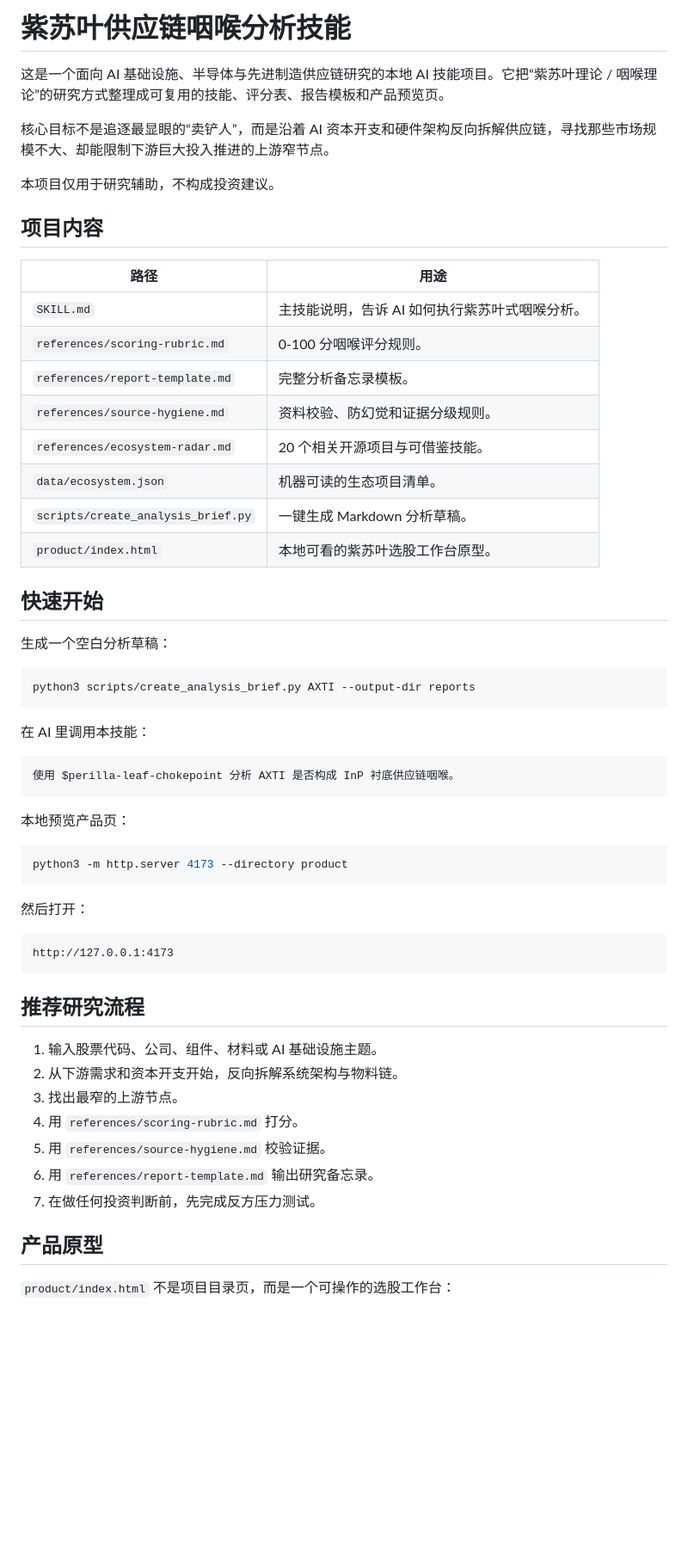
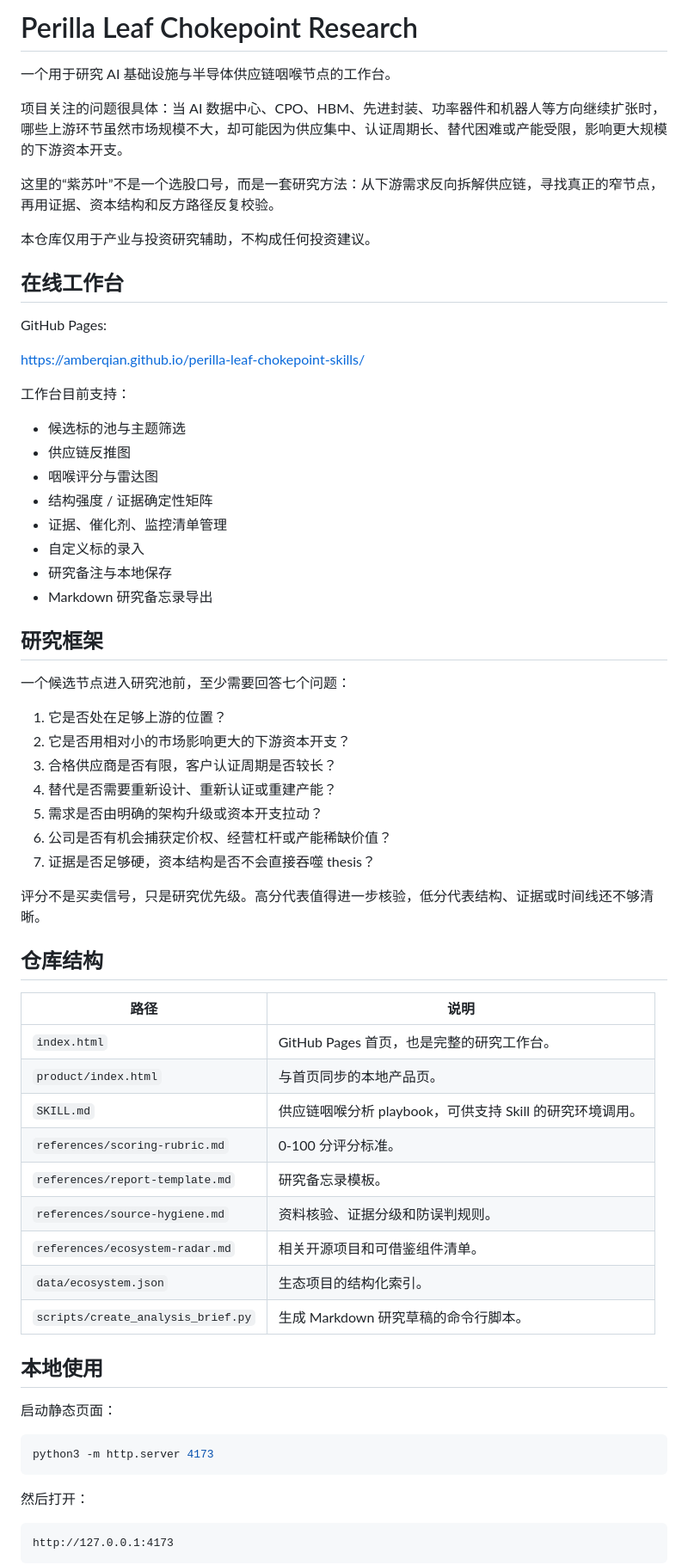
Before and after one commit to AmberQian/perilla-leaf-chokepoint-skills, a Markdown page: README.md, the part around one of its changes. Shown at 86% size. Drawn GitHub-style; blank space fills up the shorter version.

````diff
--- a/README.md
+++ b/README.md
@@ -1,42 +1,64 @@
-# 紫苏叶供应链咽喉分析技能
+# Perilla Leaf Chokepoint Research
 
-这是一个面向 AI 基础设施、半导体与先进制造供应链研究的本地 AI 技能项目。它把“紫苏叶理论 / 咽喉理论”的研究方式整理成可复用的技能、评分表、报告模板和产品预览页。
+一个用于研究 AI 基础设施与半导体供应链咽喉节点的工作台。
 
-核心目标不是追逐最显眼的“卖铲人”，而是沿着 AI 资本开支和硬件架构反向拆解供应链，寻找那些市场规模不大、却能限制下游巨大投入推进的上游窄节点。
+项目关注的问题很具体：当 AI 数据中心、CPO、HBM、先进封装、功率器件和机器人等方向继续扩张时，哪些上游环节虽然市场规模不大，却可能因为供应集中、认证周期长、替代困难或产能受限，影响更大规模的下游资本开支。
 
-本项目仅用于研究辅助，不构成投资建议。
+这里的“紫苏叶”不是一个选股口号，而是一套研究方法：从下游需求反向拆解供应链，寻找真正的窄节点，再用证据、资本结构和反方路径反复校验。
 
-## 项目内容
+本仓库仅用于产业与投资研究辅助，不构成任何投资建议。
 
-| 路径 | 用途 |
-|---|---|
-| `SKILL.md` | 主技能说明，告诉 AI 如何执行紫苏叶式咽喉分析。 |
-| `references/scoring-rubric.md` | 0-100 分咽喉评分规则。 |
-| `references/report-template.md` | 完整分析备忘录模板。 |
-| `references/source-hygiene.md` | 资料校验、防幻觉和证据分级规则。 |
-| `references/ecosystem-radar.md` | 20 个相关开源项目与可借鉴技能。 |
-| `data/ecosystem.json` | 机器可读的生态项目清单。 |
-| `scripts/create_analysis_brief.py` | 一键生成 Markdown 分析草稿。 |
-| `product/index.html` | 本地可看的紫苏叶选股工作台原型。 |
+## 在线工作台
 
-## 快速开始
+GitHub Pages:
 
-生成一个空白分析草稿：
+https://amberqian.github.io/perilla-leaf-chokepoint-skills/
+
+工作台目前支持：
+
+- 候选标的池与主题筛选
+- 供应链反推图
+- 咽喉评分与雷达图
+- 结构强度 / 证据确定性矩阵
+- 证据、催化剂、监控清单管理
+- 自定义标的录入
+- 研究备注与本地保存
+- Markdown 研究备忘录导出
+
+## 研究框架
+
+一个候选节点进入研究池前，至少需要回答七个问题：
+
+1. 它是否处在足够上游的位置？
+2. 它是否用相对小的市场影响更大的下游资本开支？
+3. 合格供应商是否有限，客户认证周期是否较长？
+4. 替代是否需要重新设计、重新认证或重建产能？
+5. 需求是否由明确的架构升级或资本开支拉动？
+6. 公司是否有机会捕获定价权、经营杠杆或产能稀缺价值？
+7. 证据是否足够硬，资本结构是否不会直接吞噬 thesis？
+
+评分不是买卖信号，只是研究优先级。高分代表值得进一步核验，低分代表结构、证据或时间线还不够清晰。
+
+## 仓库结构
+
+| 路径 | 说明 |
+| --- | --- |
+| `index.html` | GitHub Pages 首页，也是完整的研究工作台。 |
+| `product/index.html` | 与首页同步的本地产品页。 |
+| `SKILL.md` | 供应链咽喉分析 playbook，可供支持 Skill 的研究环境调用。 |
+| `references/scoring-rubric.md` | 0-100 分评分标准。 |
+| `references/report-template.md` | 研究备忘录模板。 |
+| `references/source-hygiene.md` | 资料核验、证据分级和防误判规则。 |
+| `references/ecosystem-radar.md` | 相关开源项目和可借鉴组件清单。 |
+| `data/ecosystem.json` | 生态项目的结构化索引。 |
+| `scripts/create_analysis_brief.py` | 生成 Markdown 研究草稿的命令行脚本。 |
+
+## 本地使用
+
+启动静态页面：
 
 ```bash
-python3 scripts/create_analysis_brief.py AXTI --output-dir reports
-```
-
-在 AI 里调用本技能：
-
-```text
-使用 $perilla-leaf-chokepoint 分析 AXTI 是否构成 InP 衬底供应链咽喉。
-```
-
-本地预览产品页：
-
-```bash
-python3 -m http.server 4173 --directory product
+python3 -m http.server 4173
 ```
 
 然后打开：
@@ -45,17 +67,3 @@ python3 -m http.server 4173 --directory product
 http://127.0.0.1:4173
 ```
 
-## 推荐研究流程
-
-1. 输入股票代码、公司、组件、材料或 AI 基础设施主题。
-2. 从下游需求和资本开支开始，反向拆解系统架构与物料链。
-3. 找出最窄的上游节点。
-4. 用 `references/scoring-rubric.md` 打分。
-5. 用 `references/source-hygiene.md` 校验证据。
-6. 用 `references/report-template.md` 输出研究备忘录。
-7. 在做任何投资判断前，先完成反方压力测试。
-
-## 产品原型
-
-`product/index.html` 不是项目目录页，而是一个可操作的选股工作台：
-
````
Also changed, not shown: other parts of README.md (+22 -25 lines), SKILL.md (+10 -10 lines).
